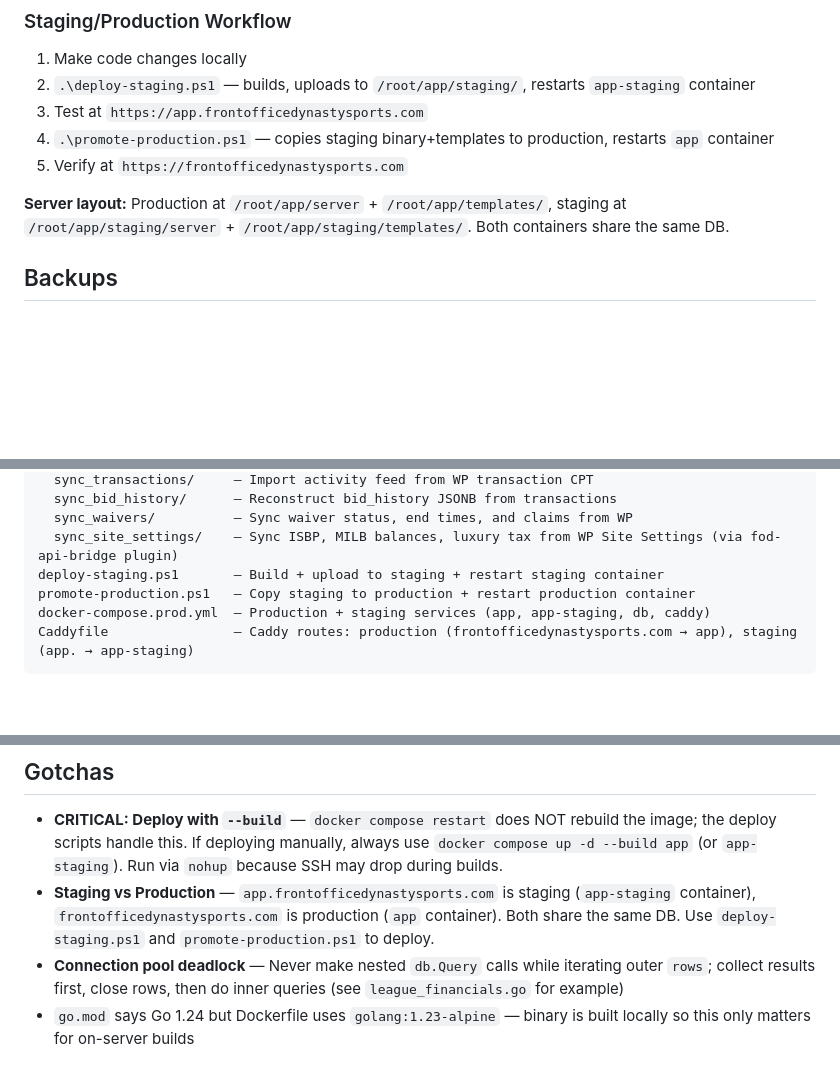
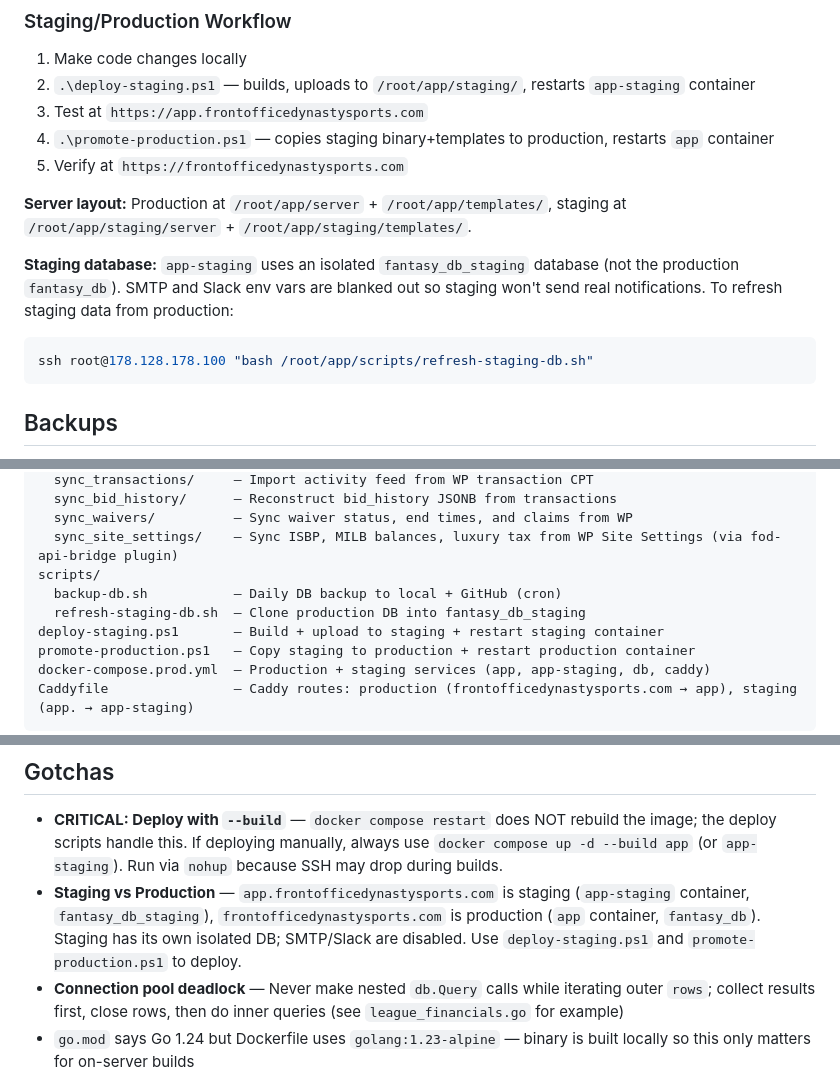
Before and after one commit to dwes123/FODS-GO, a Markdown page: CLAUDE.md, 3 parts joined by grey strips. Rendered like a GitHub page; blank space fills up the shorter version.

Commit message:
Update CLAUDE.md with isolated staging database docs
Co-Authored-By: Claude Opus 4.6 <noreply@anthropic.com>

````diff
--- a/CLAUDE.md
+++ b/CLAUDE.md
@@ -43,7 +43,12 @@ ssh root@178.128.178.100 "docker exec -i fantasy_postgres psql -U admin -d fanta
 4. `.\promote-production.ps1` — copies staging binary+templates to production, restarts `app` container
 5. Verify at `https://frontofficedynastysports.com`
 
-**Server layout:** Production at `/root/app/server` + `/root/app/templates/`, staging at `/root/app/staging/server` + `/root/app/staging/templates/`. Both containers share the same DB.
+**Server layout:** Production at `/root/app/server` + `/root/app/templates/`, staging at `/root/app/staging/server` + `/root/app/staging/templates/`.
+
+**Staging database:** `app-staging` uses an isolated `fantasy_db_staging` database (not the production `fantasy_db`). SMTP and Slack env vars are blanked out so staging won't send real notifications. To refresh staging data from production:
+```bash
+ssh root@178.128.178.100 "bash /root/app/scripts/refresh-staging-db.sh"
+```
 
 ## Backups
 
@@ -101,6 +106,9 @@ cmd/
   sync_bid_history/      — Reconstruct bid_history JSONB from transactions
   sync_waivers/          — Sync waiver status, end times, and claims from WP
   sync_site_settings/    — Sync ISBP, MILB balances, luxury tax from WP Site Settings (via fod-api-bridge plugin)
+scripts/
+  backup-db.sh           — Daily DB backup to local + GitHub (cron)
+  refresh-staging-db.sh  — Clone production DB into fantasy_db_staging
 deploy-staging.ps1       — Build + upload to staging + restart staging container
 promote-production.ps1   — Copy staging to production + restart production container
 docker-compose.prod.yml  — Production + staging services (app, app-staging, db, caddy)
@@ -277,7 +285,7 @@ ssh root@178.128.178.100 "DATABASE_URL='postgres://admin:<prod-password>@localho
 ## Gotchas
 
 - **CRITICAL: Deploy with `--build`** — `docker compose restart` does NOT rebuild the image; the deploy scripts handle this. If deploying manually, always use `docker compose up -d --build app` (or `app-staging`). Run via `nohup` because SSH may drop during builds.
-- **Staging vs Production** — `app.frontofficedynastysports.com` is staging (`app-staging` container), `frontofficedynastysports.com` is production (`app` container). Both share the same DB. Use `deploy-staging.ps1` and `promote-production.ps1` to deploy.
+- **Staging vs Production** — `app.frontofficedynastysports.com` is staging (`app-staging` container, `fantasy_db_staging`), `frontofficedynastysports.com` is production (`app` container, `fantasy_db`). Staging has its own isolated DB; SMTP/Slack are disabled. Use `deploy-staging.ps1` and `promote-production.ps1` to deploy.
 - **Connection pool deadlock** — Never make nested `db.Query` calls while iterating outer `rows`; collect results first, close rows, then do inner queries (see `league_financials.go` for example)
 - `go.mod` says Go 1.24 but Dockerfile uses `golang:1.23-alpine` — binary is built locally so this only matters for on-server builds
 - CORS defaults to `https://frontofficedynastysports.com`; override with `CORS_ORIGIN` env var
````
